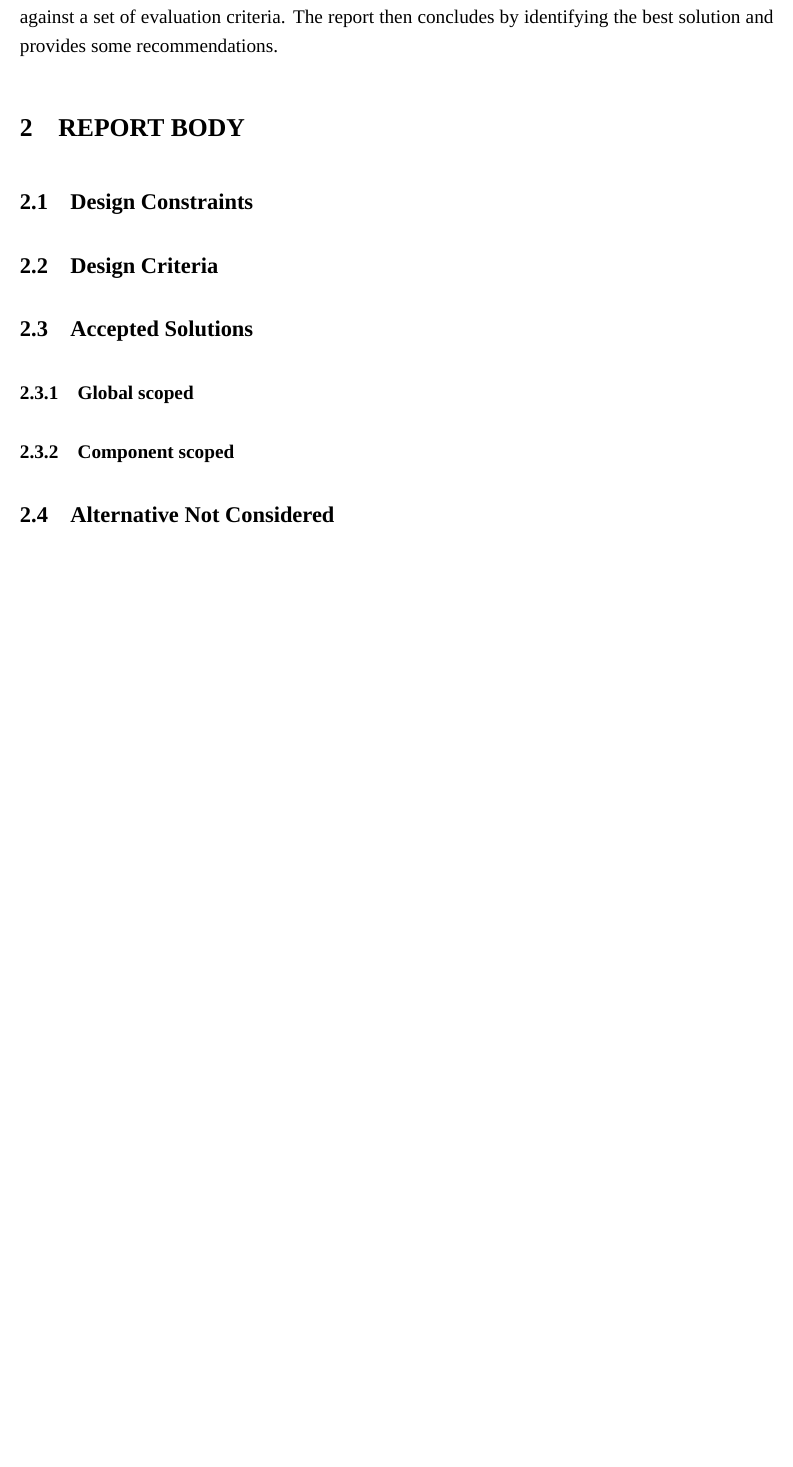
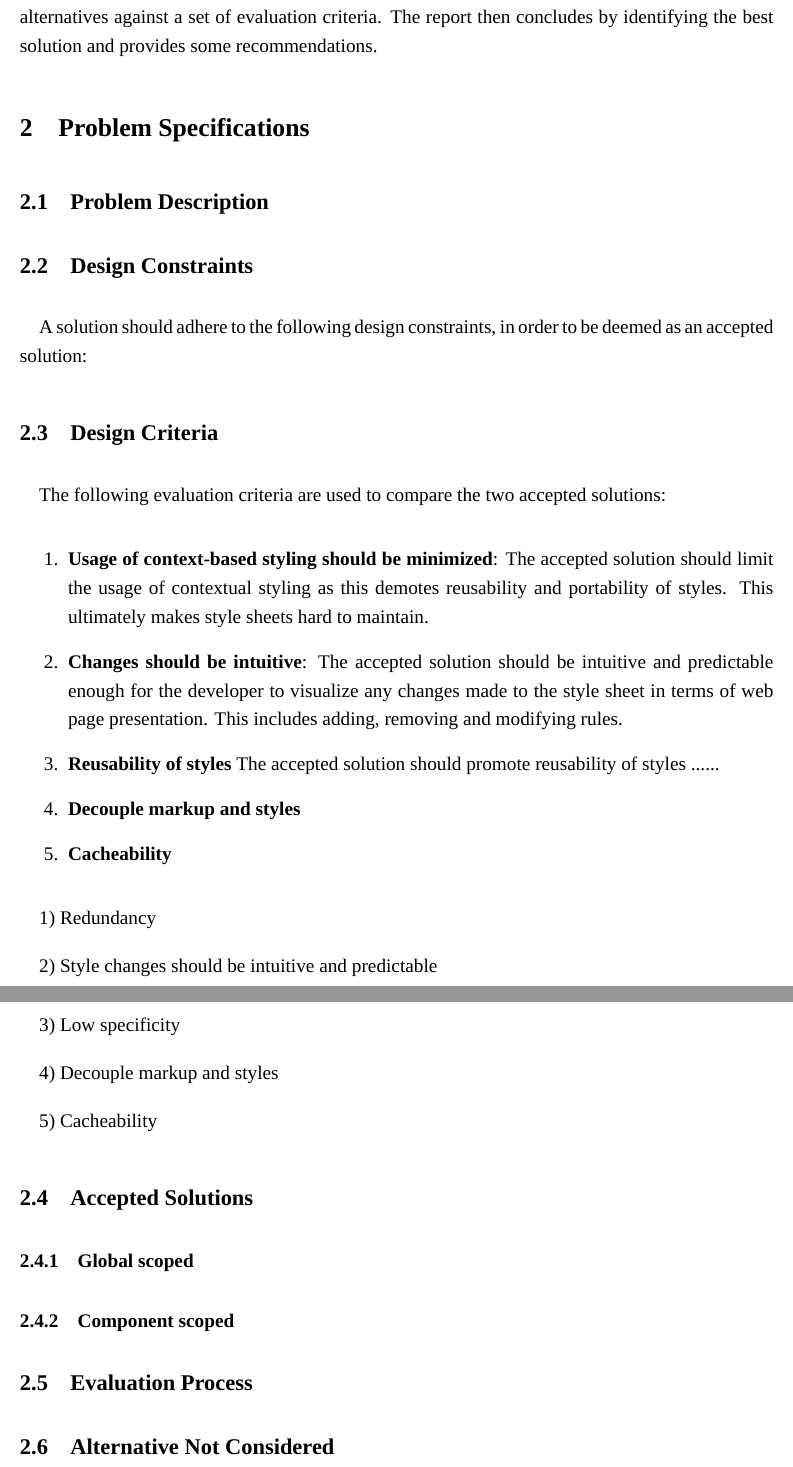
Before and after one commit to AddySridhar95/WorkTermReport3B, a LaTeX document (wkrpt.tex): part of page 6 of 8 before the commit and two parts of pages 6 and 7 of 9 after it, the two joined at a grey line, cut so that both start at the same text, the shorter picture padded with empty space. Compiled offline with XeLaTeX; a missing font is replaced by an installed copy or a similar font.

Commit message:
bunch of stuff. going to be changing a lot

```diff
--- a/wkrpt.tex
+++ b/wkrpt.tex
@@ -71,25 +73,63 @@ One of the main issues of using CSS is maintainability. As the content of the we
 
-This report compares global-scoped stylesheets with component-scoped stylesheets in the context of component-based projects. It first provides some additional information about the issue and lists a set of design constraints and the evaluation criteria. It identifies the benefits and pitfalls of each accepted solution. The report uses AHP to perform quantitative analysis of the alternatives against a set of evaluation criteria. The report then concludes by identifying the best solution and provides some recommendations.
+% TODO: define different scopes and say how component scope is related to atomic scope
+
+This report compares global-scoped style sheets with component-scoped style sheets in the context of styling component-based projects. It first provides some additional information about the issue and lists a set of design constraints and the evaluation criteria. It identifies the benefits and pitfalls of each accepted solution. The report uses AHP to perform quantitative analysis of the alternatives against a set of evaluation criteria. The report then concludes by identifying the best solution and provides some recommendations.
 
 
-% Background information
-
-% CSS and projects becoming large maintainability problem. Hence affects developers (check out dan hood)
+\section{Problem Specifications}
+\subsection{Problem Description}
 
 
-% Design constraints: 1) Not have high specificity(?? maybe put this in design criteria) 2) If change occurs, should not be applied to every element 3) Ability to style using classes. Refer to https://vineetgupta22.wordpress.com/2011/07/09/inline-vs-internal-vs-external-css/
+% In problem description mainly talk about maintainability, and talk about how disadvantages of global CSS leads to maintainability issues. Also introduce topics like contextual selectors
 
-% reducing the scope improves maintainability significantly
 
-\section{REPORT BODY}
+
+% Design constraints: 1) If change occurs, should not be applied to every element 3) Ability to style using classes. Refer to https://vineetgupta22.wordpress.com/2011/07/09/inline-vs-internal-vs-external-css/
+
+% IMPORTANT POINT: reducing the scope improves maintainability significantly
+
+% Design criteria: 1) Redundancy 2) Style changes should be intuitive and predictable (acss.io) 3) Low specificity 4) Decouple markup and styles 5) Cacheability
 \subsection{Design Constraints}
+A solution should adhere to the following design constraints, in order to be deemed as an accepted solution:
+% \begin{enumerate}
+%   \item The labels consists of sequential numbers.
+%   \item The numbers starts at 1 with every call to the enumerate environment.
+% \end{enumerate}
+
+
+% TODO: explain different types of selectors, explain contextual styling
 
 \subsection{Design Criteria}
+The following evaluation criteria are used to compare the two accepted solutions:
+\begin{enumerate}
+	% add Redundancy???
+	\item \textbf{Usage of context-based styling should be minimized}: The accepted solution should limit the usage of contextual styling as this demotes reusability and portability of styles. This ultimately makes style sheets hard to maintain.
+	% Note: this can be done by limiting the use of descendent selectors. say in global approach this could be kept in mind but hard to enforce as projects grow. In atomic approach this never happens
+
+	\item \textbf{Changes should be intuitive}: The accepted solution should be intuitive and predictable enough for the developer to visualize any changes made to the style sheet in terms of web page presentation. This includes adding, removing and modifying rules.
+
+	% \item \textbf{Low specificity of styles}: Be homogeneous. Plenty of room to override stykes
+
+	\item \textbf{Reusability of styles} The accepted solution should promote reusability of styles ......
+
+	\item \textbf{Decouple markup and styles}
+	\item \textbf{Cacheability}
+\end{enumerate}
+
+1) Redundancy
+
+2) Style changes should be intuitive and predictable
+
+3) Low specificity
+
+4) Decouple markup and styles
+
+5) Cacheability
 
 \subsection{Accepted Solutions}
 \subsubsection{Global scoped}
 \subsubsection{Component scoped}
-
+\subsection{Evaluation Process}
 \subsection{Alternative Not Considered}
 
 \section{Conclusions}
```
Also changed, not shown: notes.txt (+34 -0 lines), wkrpt.pdf, wkrpt.tex (16 more changed lines), 3 other files.
